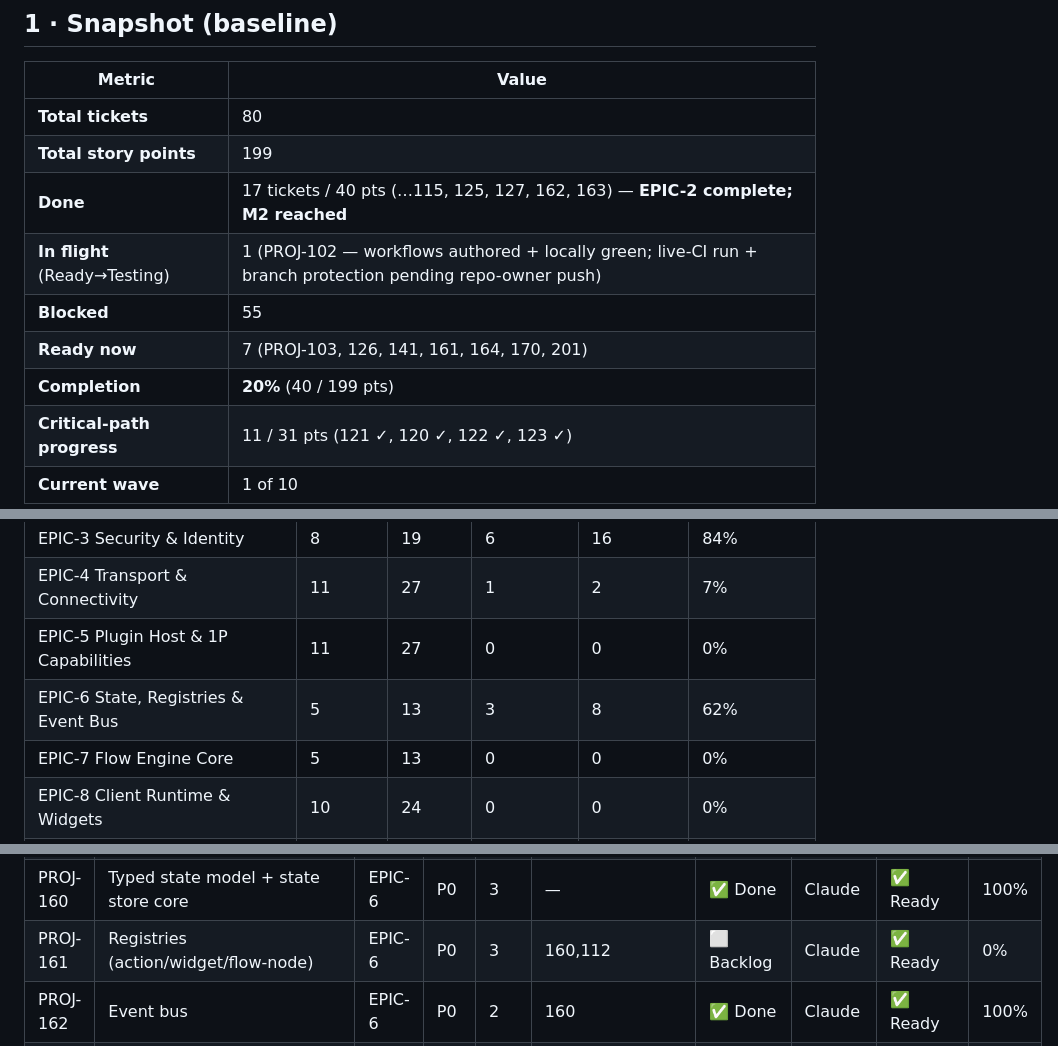
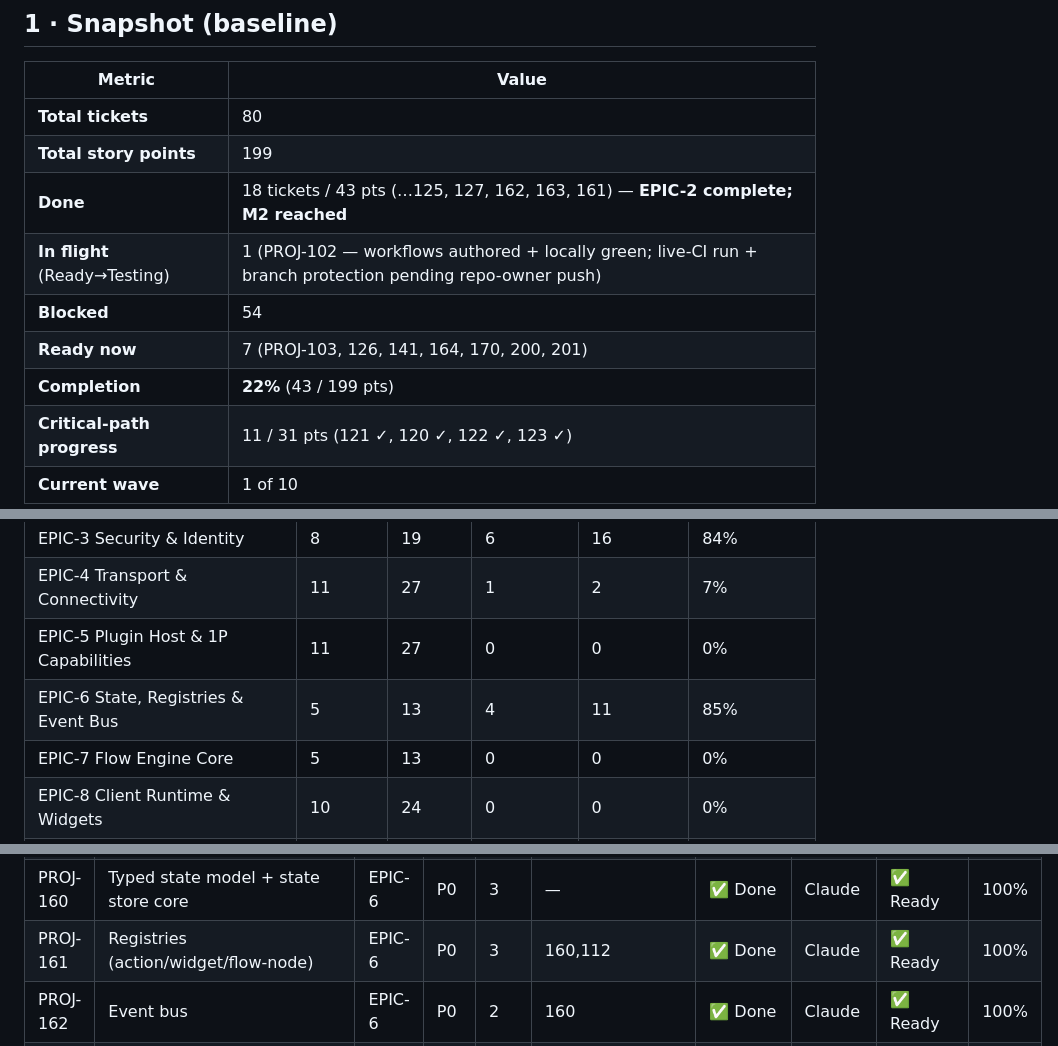
Before and after one commit to LMC4910/CyberDeck, a Markdown page: Documentation/CyberDeck_Phase1_Progress_Dashboard.md, 3 parts joined by grey strips. Rendered like a GitHub page.

Commit message:
docs: progress dashboard — PROJ-161 done (22%, EPIC-6 85%)

```diff
--- a/Documentation/CyberDeck_Phase1_Progress_Dashboard.md
+++ b/Documentation/CyberDeck_Phase1_Progress_Dashboard.md
@@ -28,11 +28,11 @@
 |--------|-------|
 | **Total tickets** | 80 |
 | **Total story points** | 199 |
-| **Done** | 17 tickets / 40 pts (…115, 125, 127, 162, 163) — **EPIC-2 complete; M2 reached** |
+| **Done** | 18 tickets / 43 pts (…125, 127, 162, 163, 161) — **EPIC-2 complete; M2 reached** |
 | **In flight** (Ready→Testing) | 1 (PROJ-102 — workflows authored + locally green; live-CI run + branch protection pending repo-owner push) |
-| **Blocked** | 55 |
-| **Ready now** | 7 (PROJ-103, 126, 141, 161, 164, 170, 201) |
-| **Completion** | **20%** (40 / 199 pts) |
+| **Blocked** | 54 |
+| **Ready now** | 7 (PROJ-103, 126, 141, 164, 170, 200, 201) |
+| **Completion** | **22%** (43 / 199 pts) |
 | **Critical-path progress** | 11 / 31 pts (121 ✓, 120 ✓, 122 ✓, 123 ✓) |
 | **Current wave** | 1 of 10 |
 
@@ -53,7 +53,7 @@
 | EPIC-3 Security & Identity | 8 | 19 | 6 | 16 | 84% |
 | EPIC-4 Transport & Connectivity | 11 | 27 | 1 | 2 | 7% |
 | EPIC-5 Plugin Host & 1P Capabilities | 11 | 27 | 0 | 0 | 0% |
-| EPIC-6 State, Registries & Event Bus | 5 | 13 | 3 | 8 | 62% |
+| EPIC-6 State, Registries & Event Bus | 5 | 13 | 4 | 11 | 85% |
 | EPIC-7 Flow Engine Core | 5 | 13 | 0 | 0 | 0% |
 | EPIC-8 Client Runtime & Widgets | 10 | 24 | 0 | 0 | 0% |
 | EPIC-9 Designer | 8 | 21 | 0 | 0 | 0% |
@@ -133,7 +133,7 @@ The next tickets to unlock once the Ready set clears:
 | PROJ-149 | Versioned resync on gap | EPIC-4 | P1 | 2 | 143 | ⬜ Backlog | Claude | ⛔ Blocked | 0% |
 | PROJ-150 | Multi-session fan-out + subscription filter | EPIC-4 | P0 | 3 | 143,160 | ⬜ Backlog | Claude | ⛔ Blocked | 0% |
 | PROJ-160 | Typed state model + state store core | EPIC-6 | P0 | 3 | — | ✅ Done | Claude | ✅ Ready | 100% |
-| PROJ-161 | Registries (action/widget/flow-node) | EPIC-6 | P0 | 3 | 160,112 | ⬜ Backlog | Claude | ✅ Ready | 0% |
+| PROJ-161 | Registries (action/widget/flow-node) | EPIC-6 | P0 | 3 | 160,112 | ✅ Done | Claude | ✅ Ready | 100% |
 | PROJ-162 | Event bus | EPIC-6 | P0 | 2 | 160 | ✅ Done | Claude | ✅ Ready | 100% |
 | PROJ-163 | Session/profile model + activation hook | EPIC-6 | P0 | 3 | 160,113 | ✅ Done | Claude | ✅ Ready | 100% |
 | PROJ-164 | Variables (var.*) typed+durable+bindable | EPIC-6 | P1 | 2 | 160,112 | ⬜ Backlog | Claude | ✅ Ready | 0% |
```
Also changed, not shown: other parts of Documentation/CyberDeck_Phase1_Progress_Dashboard.md (+2 -1 lines).
